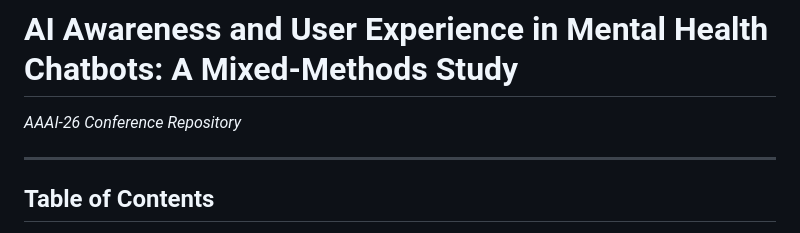
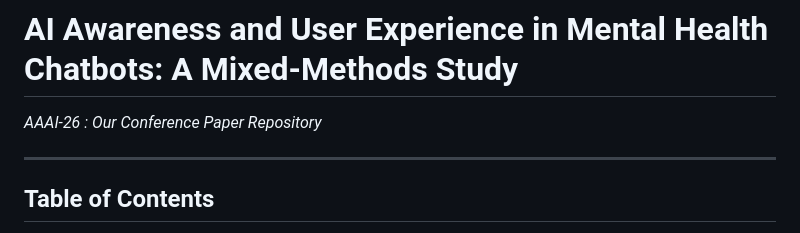
Before and after one commit to arad1367/Mental_Health_Chatbot, a Markdown page: README.md, the part around the change. Rendered like a GitHub page.

```diff
--- a/README.md
+++ b/README.md
@@ -5,7 +5,7 @@
 
 # AI Awareness and User Experience in Mental Health Chatbots: A Mixed-Methods Study
 
-_AAAI-26 Conference Repository_
+_AAAI-26 : Our Conference Paper Repository_
 
 ---
 
```
